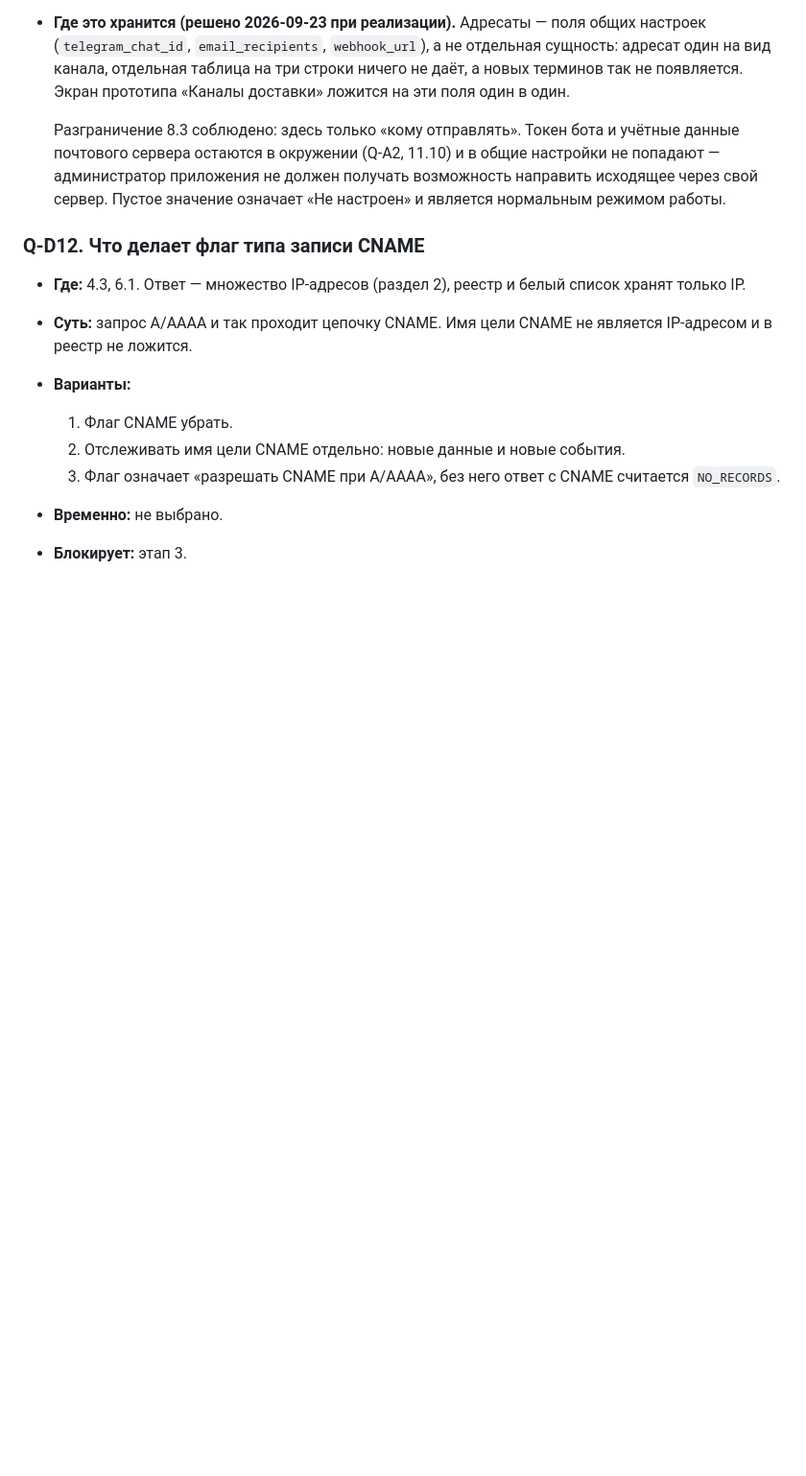
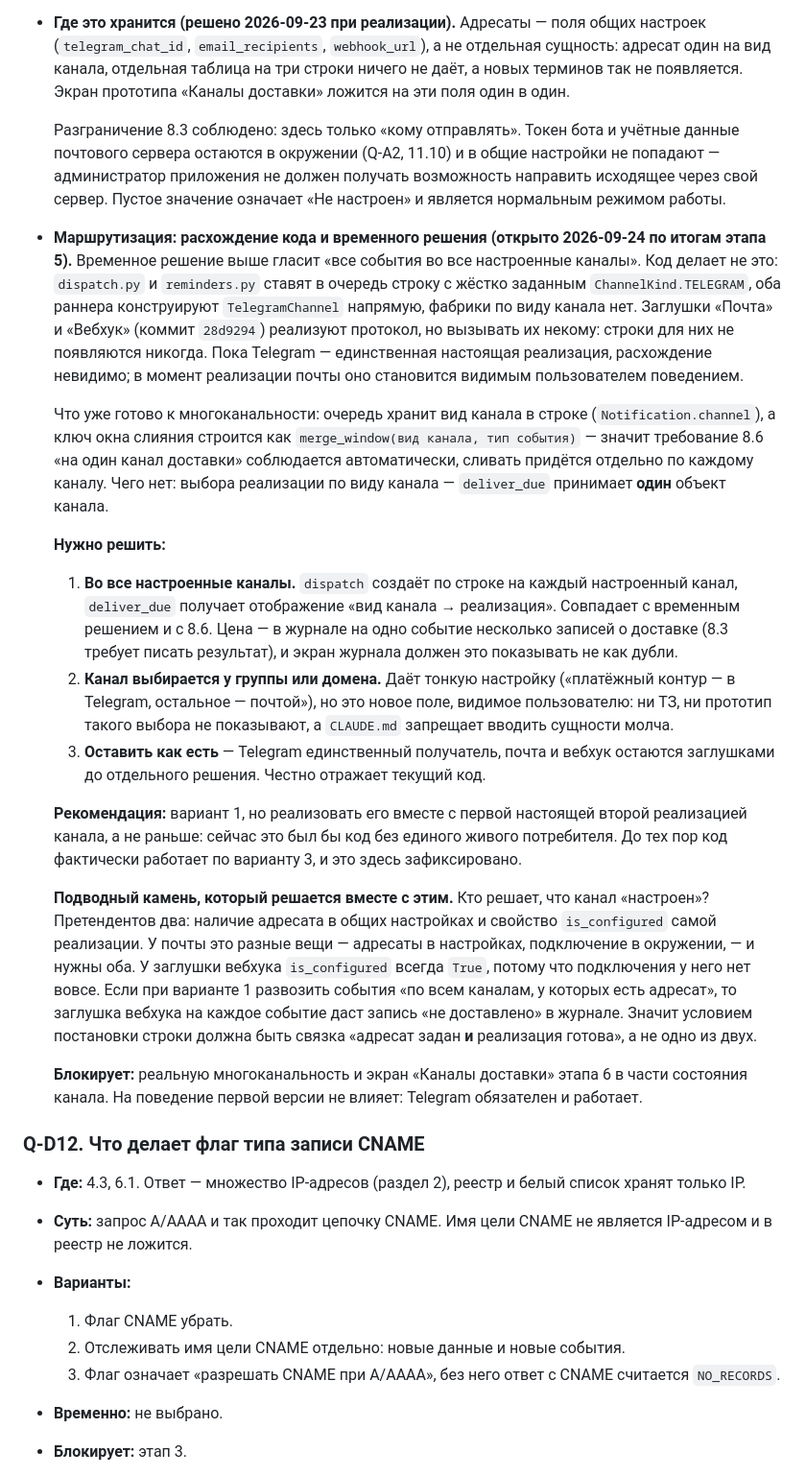
Before and after one commit to volstr/dns_monitor, a Markdown page: docs/questions.md, the part around the change. Shown at 96% size. Drawn GitHub-style; blank space fills up the shorter version.

Commit message:
docs(questions): маршрутизация событий по каналам в Q-D11
Временное решение Q-D11 («все события во все настроенные каналы») не
совпадает с кодом: dispatch и reminders ставят строку с жёстко заданным
ChannelKind.TELEGRAM, фабрики по виду канала нет, заглушки почты и
вебхука вызывать некому. Расхождение зафиксировано с вариантами и
рекомендацией, пока оно не стало видимым пользователю поведением.

Отдельным вопросом не оформлено намеренно: Q-D11 уже спрашивает «уходит
ли событие во все каналы», и расщеплять одно решение на две записи
значит потерять половину при следующем чтении.

Co-Authored-By: Claude Opus 5 <noreply@anthropic.com>

```diff
--- a/docs/questions.md
+++ b/docs/questions.md
@@ -679,6 +679,45 @@
   администратор приложения не должен получать возможность направить исходящее через свой сервер.
   Пустое значение означает «Не настроен» и является нормальным режимом работы.
 
+- **Маршрутизация: расхождение кода и временного решения (открыто 2026-09-24 по итогам этапа 5).**
+  Временное решение выше гласит «все события во все настроенные каналы». Код делает не это:
+  `dispatch.py` и `reminders.py` ставят в очередь строку с жёстко заданным `ChannelKind.TELEGRAM`,
+  оба раннера конструируют `TelegramChannel` напрямую, фабрики по виду канала нет. Заглушки
+  «Почта» и «Вебхук» (коммит `28d9294`) реализуют протокол, но вызывать их некому: строки для них
+  не появляются никогда. Пока Telegram — единственная настоящая реализация, расхождение невидимо;
+  в момент реализации почты оно становится видимым пользователем поведением.
+
+  Что уже готово к многоканальности: очередь хранит вид канала в строке (`Notification.channel`),
+  а ключ окна слияния строится как `merge_window(вид канала, тип события)` — значит требование 8.6
+  «на один канал доставки» соблюдается автоматически, сливать придётся отдельно по каждому каналу.
+  Чего нет: выбора реализации по виду канала — `deliver_due` принимает **один** объект канала.
+
+  **Нужно решить:**
+  1. **Во все настроенные каналы.** `dispatch` создаёт по строке на каждый настроенный канал,
+     `deliver_due` получает отображение «вид канала → реализация». Совпадает с временным решением
+     и с 8.6. Цена — в журнале на одно событие несколько записей о доставке (8.3 требует писать
+     результат), и экран журнала должен это показывать не как дубли.
+  2. **Канал выбирается у группы или домена.** Даёт тонкую настройку («платёжный контур — в
+     Telegram, остальное — почтой»), но это новое поле, видимое пользователю: ни ТЗ, ни прототип
+     такого выбора не показывают, а `CLAUDE.md` запрещает вводить сущности молча.
+  3. **Оставить как есть** — Telegram единственный получатель, почта и вебхук остаются заглушками
+     до отдельного решения. Честно отражает текущий код.
+
+  **Рекомендация:** вариант 1, но реализовать его вместе с первой настоящей второй реализацией
+  канала, а не раньше: сейчас это был бы код без единого живого потребителя. До тех пор код
+  фактически работает по варианту 3, и это здесь зафиксировано.
+
+  **Подводный камень, который решается вместе с этим.** Кто решает, что канал «настроен»?
+  Претендентов два: наличие адресата в общих настройках и свойство `is_configured` самой
+  реализации. У почты это разные вещи — адресаты в настройках, подключение в окружении, — и нужны
+  оба. У заглушки вебхука `is_configured` всегда `True`, потому что подключения у него нет вовсе.
+  Если при варианте 1 развозить события «по всем каналам, у которых есть адресат», то заглушка
+  вебхука на каждое событие даст запись «не доставлено» в журнале. Значит условием постановки
+  строки должна быть связка «адресат задан **и** реализация готова», а не одно из двух.
+
+  **Блокирует:** реальную многоканальность и экран «Каналы доставки» этапа 6 в части состояния
+  канала. На поведение первой версии не влияет: Telegram обязателен и работает.
+
 ### Q-D12. Что делает флаг типа записи CNAME
 - **Где:** 4.3, 6.1. Ответ — множество IP-адресов (раздел 2), реестр и белый список хранят только IP.
 - **Суть:** запрос A/AAAA и так проходит цепочку CNAME. Имя цели CNAME не является IP-адресом и в
```
